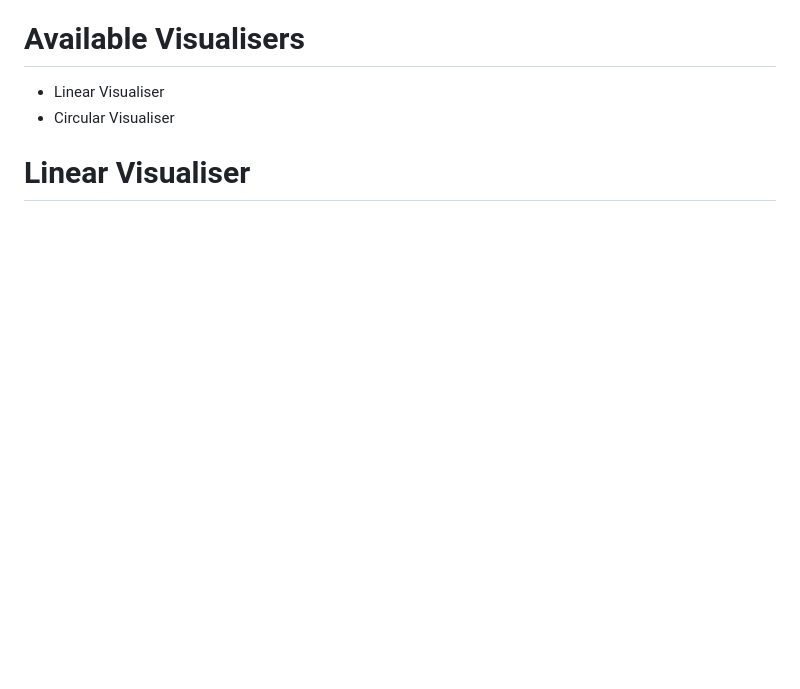
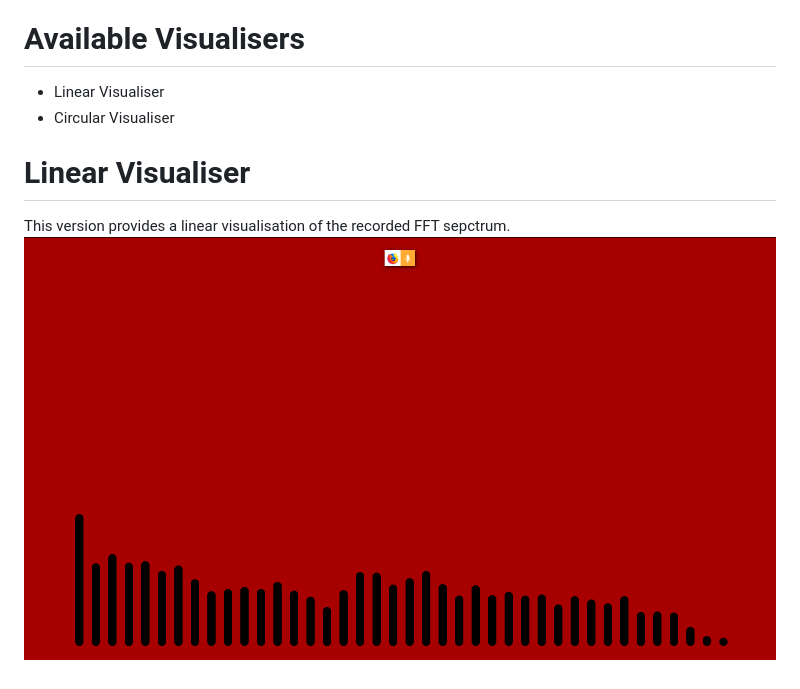
Before and after one commit to vimalsheoran/InBrowser, a Markdown page: MusicVisualiser/README.md, the part around the change. GitHub-like rendering; pictures changed too: MusicVisualiser/linear_visualiser.png (added); blank space fills up the shorter version.

Commit message:
Updated Readme and added images for readme

```diff
--- a/MusicVisualiser/README.md
+++ b/MusicVisualiser/README.md
@@ -12,3 +12,6 @@ Now these visualisers work on the principles of [FFT](https://en.wikipedia.org/w
 * Circular Visualiser
 
 # Linear Visualiser
+
+This version provides a linear visualisation of the recorded FFT sepctrum.
+![Linear Visualiser](linear_visualiser.png)
```
Also changed, not shown: MusicVisualiser/circular_visualiser.png (added).
